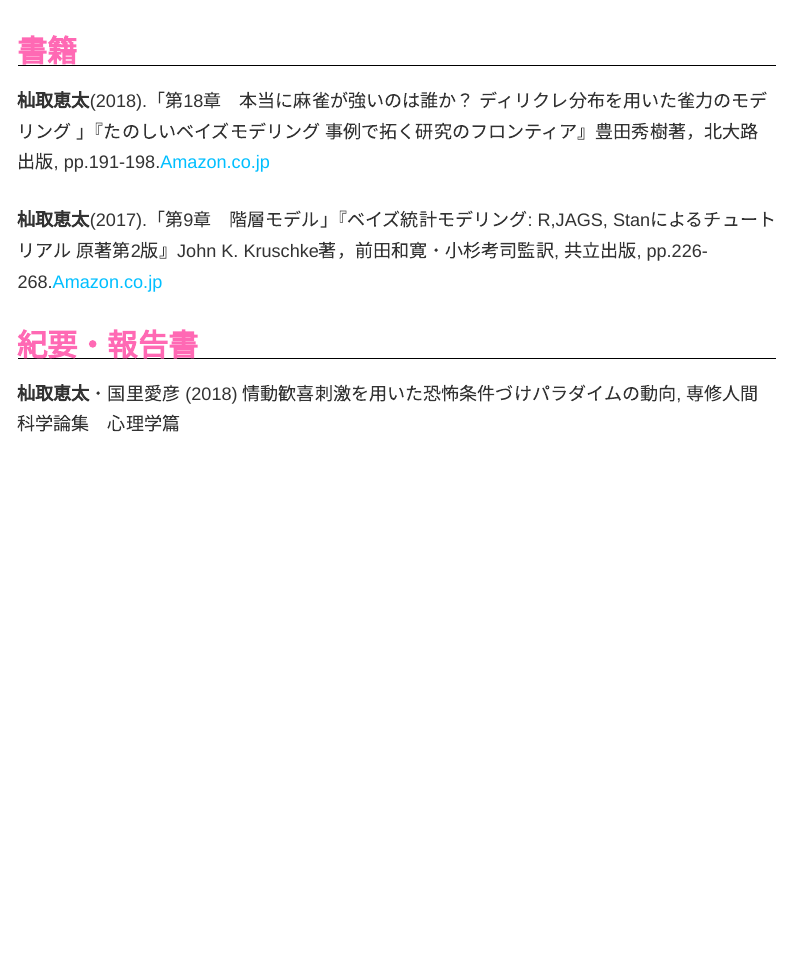
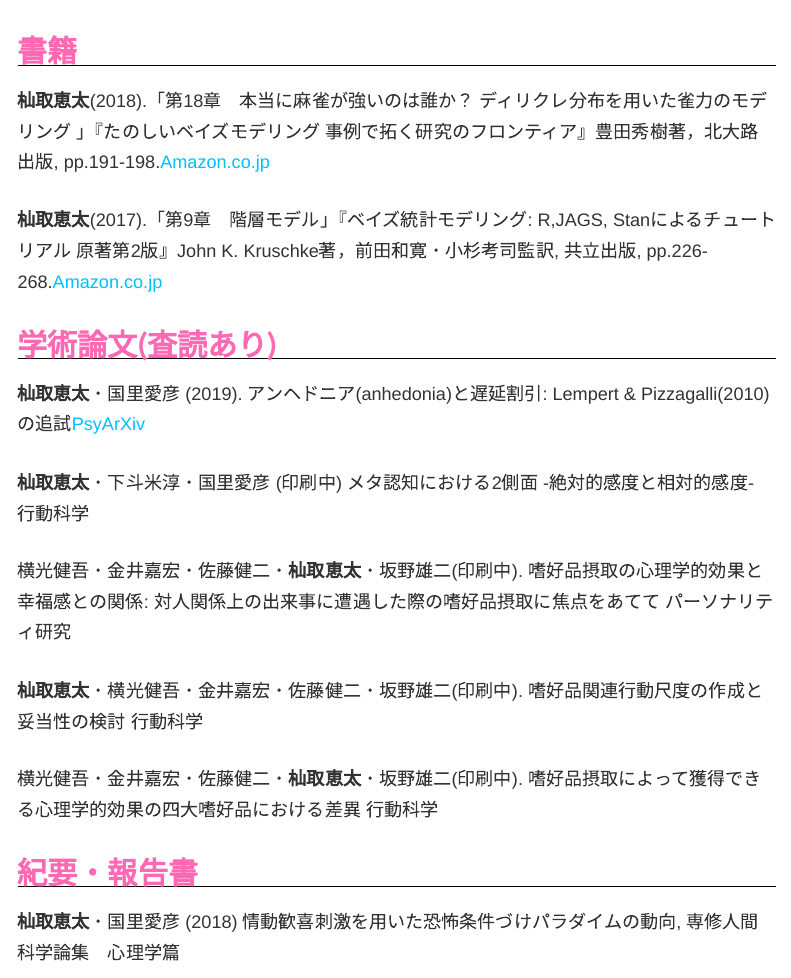
Before and after one commit to ksomatori/homepage, an R Markdown document (publications.Rmd): the page in a window 1100 px wide, from 130 px down. Rendered offline with R 4.5, knitr and Pandoc, with nearby package versions; menus at the side of the page are left out.

Commit message:
業績と職歴を更新

```diff
--- a/publications.Rmd
+++ b/publications.Rmd
@@ -9,11 +9,24 @@
 
 **杣取恵太**(2017).「第9章　階層モデル」『ベイズ統計モデリング: R,JAGS, Stanによるチュートリアル 原著第2版』John K. Kruschke著，前田和寛・小杉考司監訳, 共立出版, pp.226-268.[Amazon.co.jp](https://www.amazon.co.jp/%E3%83%99%E3%82%A4%E3%82%BA%E7%B5%B1%E8%A8%88%E3%83%A2%E3%83%87%E3%83%AA%E3%83%B3%E3%82%B0-R-JAGS-Stan%E3%81%AB%E3%82%88%E3%82%8B%E3%83%81%E3%83%A5%E3%83%BC%E3%83%88%E3%83%AA%E3%82%A2%E3%83%AB-%E5%8E%9F%E8%91%97%E7%AC%AC2%E7%89%88/dp/4320113160)
 
+## 学術論文(査読あり)
+
+**杣取恵太**・国里愛彦 (2019). アンヘドニア(anhedonia)と遅延割引: Lempert & Pizzagalli(2010)の追試[PsyArXiv](https://psyarxiv.com/4zbc5)
+
+**杣取恵太**・下斗米淳・国里愛彦 (印刷中) メタ認知における2側面 -絶対的感度と相対的感度- 行動科学
+
+横光健吾・金井嘉宏・佐藤健二・**杣取恵太**・坂野雄二(印刷中). 嗜好品摂取の心理学的効果と幸福感との関係: 対人関係上の出来事に遭遇した際の嗜好品摂取に焦点をあてて パーソナリティ研究
+
+**杣取恵太**・横光健吾・金井嘉宏・佐藤健二・坂野雄二(印刷中). 嗜好品関連行動尺度の作成と妥当性の検討 行動科学
+
+横光健吾・金井嘉宏・佐藤健二・**杣取恵太**・坂野雄二(印刷中). 嗜好品摂取によって獲得できる心理学的効果の四大嗜好品における差異 行動科学
+
 ## 紀要・報告書
 
 **杣取恵太**・国里愛彦 (2018) 情動歓喜刺激を用いた恐怖条件づけパラダイムの動向, 専修人間科学論集　心理学篇
 
 **杣取恵太**・坂本次郎・時田椋子・鈴木彩夏・国里愛彦 (2016) 診断精度研究の系統的レビューとメタアナリシス, 専修人間科学論集　心理学篇
+
 
 ## 国際会議発表
 
```
Also changed, not shown: index.md (+2 -0 lines), me.Rmd (+5 -1 lines), publications.Rmd (2 more changed lines), 28 other files.
